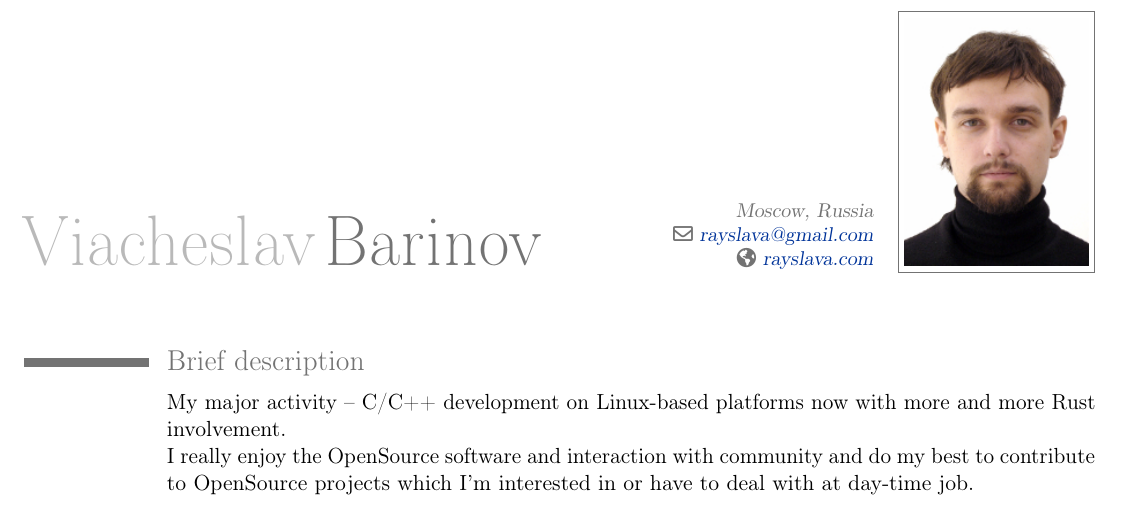
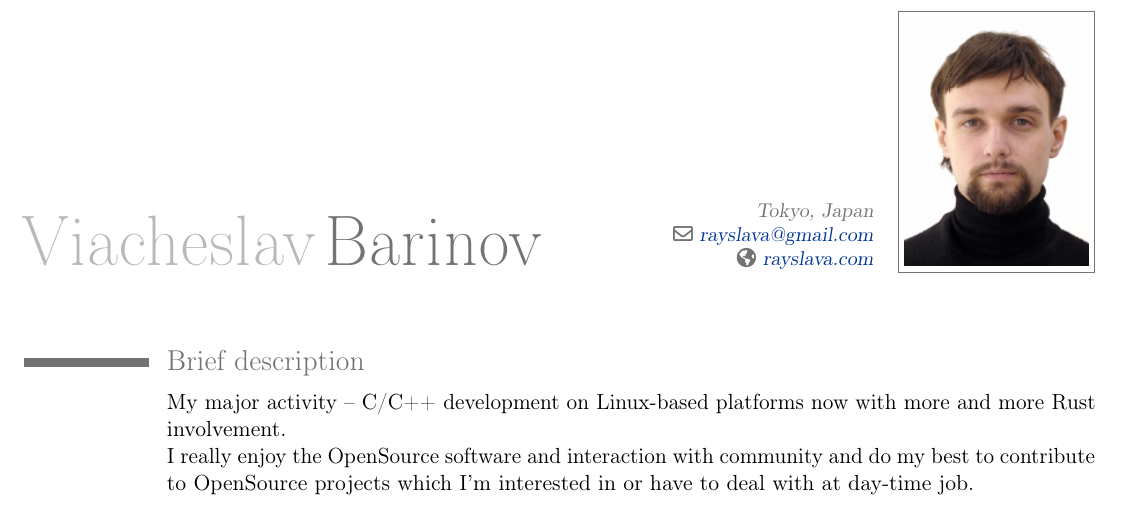
Before and after one commit to rayslava/cv, a LaTeX CV (barinov-cv.tex): part of page 1 of 3, cut at the place of the change. Compiled offline with pdfLaTeX.

Commit message:
Location update

```diff
--- a/barinov-cv.tex
+++ b/barinov-cv.tex
@@ -8,7 +8,7 @@
 
 \firstname{Viacheslav}
 \familyname{Barinov}
-\address{Moscow, Russia}{}
+\address{Tokyo, Japan}{}
 % \mobile{+7 ...}
 \email{rayslava@gmail.com}
 \homepage{rayslava.com}
```
